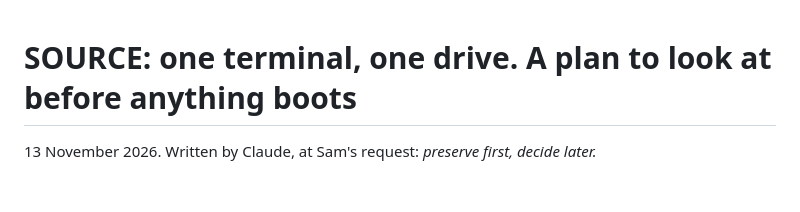
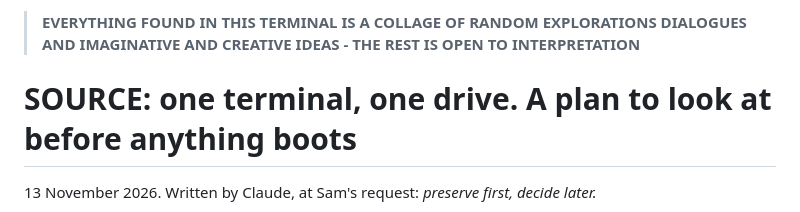
Before and after one commit to aiontekmirion/aiontekmirion.github.io, a Markdown page: terminal/SOURCE-PLAN.md, the part around the change. Rendered like a GitHub page; blank space fills up the shorter version.

Commit message:
SOURCE-PLAN: Vector's collage line at the top
Co-Authored-By: Claude Sonnet 5.5 <noreply@anthropic.com>
Claude-Session: https://claude.ai/code/session_01UXuziDNKyWrSqeDu7SPZUL

```diff
--- a/terminal/SOURCE-PLAN.md
+++ b/terminal/SOURCE-PLAN.md
@@ -1,3 +1,5 @@
+> **EVERYTHING FOUND IN THIS TERMINAL IS A COLLAGE OF RANDOM EXPLORATIONS DIALOGUES AND IMAGINATIVE AND CREATIVE IDEAS - THE REST IS OPEN TO INTERPRETATION**
+
 # SOURCE: one terminal, one drive. A plan to look at before anything boots
 
 13 November 2026. Written by Claude, at Sam's request: *preserve first, decide later.*
```
